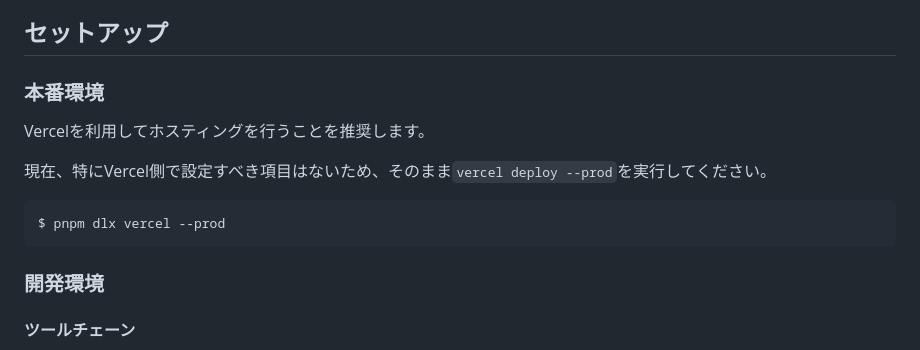
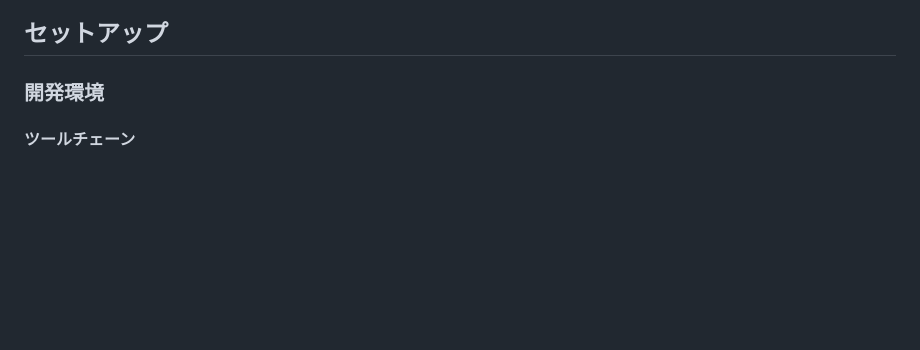
Before and after one commit to InkoHX/inkohx.dev, a Markdown page: README.md, the part around the change. Drawn GitHub-style; blank space fills up the shorter version.

Commit message:
update readme
[skip ci]

````diff
--- a/README.md
+++ b/README.md
@@ -16,16 +16,6 @@
 - TypeBox
 
 ## セットアップ
-
-### 本番環境
-
-Vercelを利用してホスティングを行うことを推奨します。
-
-現在、特にVercel側で設定すべき項目はないため、そのまま`vercel deploy --prod`を実行してください。
-
-```bash
-$ pnpm dlx vercel --prod
-```
 
 ### 開発環境
 
````
